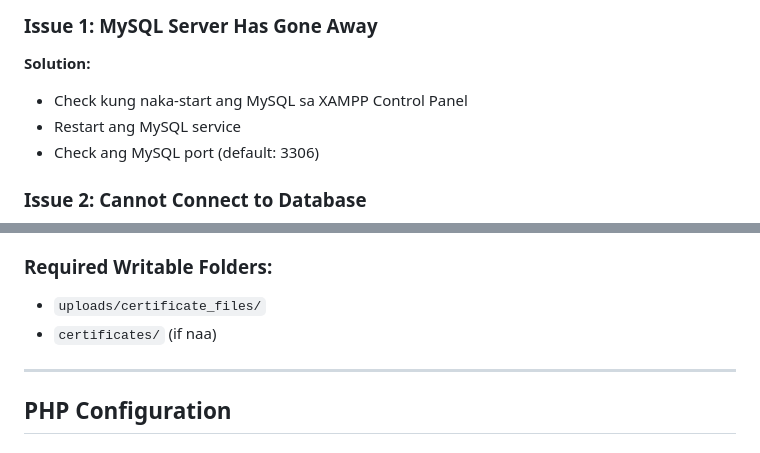
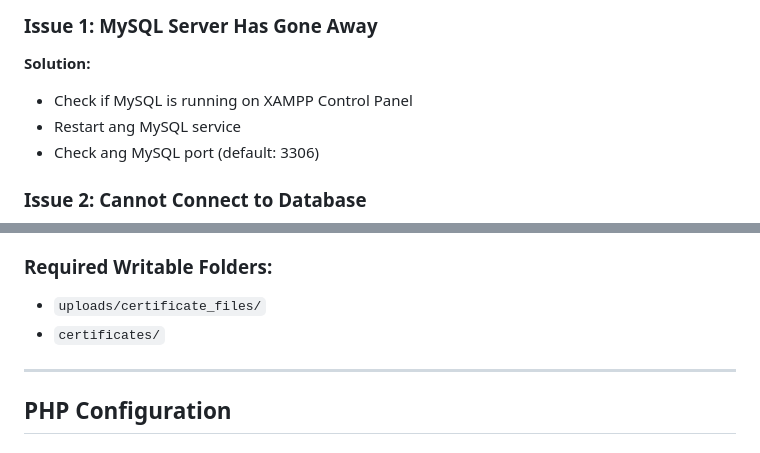
Before and after one commit to dexreysulayao23-blip/Indigenous-People, a Markdown page: INSTALLATION_GUIDE.md, 2 parts joined by grey strips. GitHub-like rendering.

```diff
--- a/INSTALLATION_GUIDE.md
+++ b/INSTALLATION_GUIDE.md
@@ -173,7 +172,7 @@ VALUES ('1506135735699', 'admin123', 'yourpassword', 'admin', 'Admin', 'User', 1
 ### Issue 1: MySQL Server Has Gone Away
 
 **Solution:**
-- Check kung naka-start ang MySQL sa XAMPP Control Panel
+- Check if MySQL is running on XAMPP Control Panel
 - Restart ang MySQL service
 - Check ang MySQL port (default: 3306)
 
@@ -228,7 +227,7 @@ VALUES ('1506135735699', 'admin123', 'yourpassword', 'admin', 'Admin', 'User', 1
 
 ### Required Writable Folders:
 - `uploads/certificate_files/`
-- `certificates/` (if naa)
+- `certificates/`
 
 ---
 
```
Also changed, not shown: other parts of INSTALLATION_GUIDE.md (+24 -25 lines).
